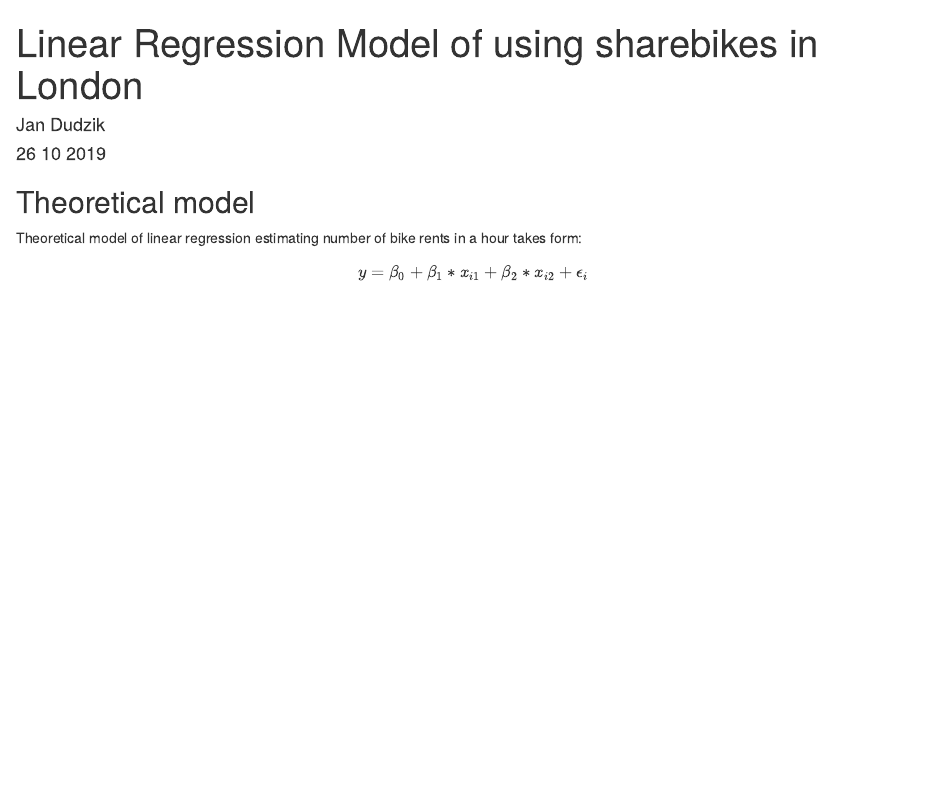
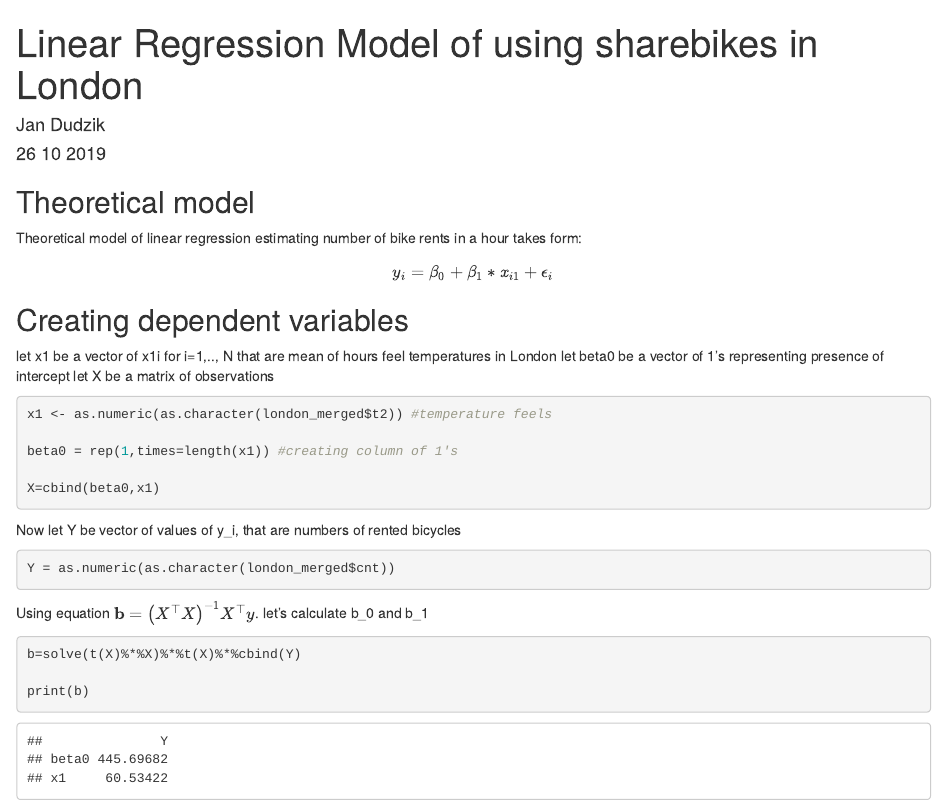
Before and after one commit to jdudzik98/linear_reg_model_sharebikes, an R Markdown document (LRM.Rmd): the page in a window 1100 px wide, from its top. Rendered offline with R 4.5, knitr and Pandoc, with nearby package versions.

Commit message:
Created simple linear regression model containing one explanatory variable (felt temperature). Dependent variable is number of rented bikes in one hour. Created also R Markdown

````diff
--- a/LRM.Rmd
+++ b/LRM.Rmd
@@ -7,11 +7,47 @@ output: html_document
 
 ```{r setup, include=FALSE}
 knitr::opts_chunk$set(echo = TRUE)
+library(readr)
+london_merged <- read_csv("london_merged.csv")
 ```
 
 ## Theoretical model
 
 Theoretical model of linear regression estimating number of bike rents in a hour takes form:
 \[
-y = \beta_0 + \beta_1*x_{i1} + \beta_2*x_{i2} + \epsilon_i
+y_i = \beta_0 + \beta_1*x_{i1} + \epsilon_i
 \]
+
+## Creating dependent variables
+
+let x1 be a vector of x1i for i=1,.., N that are mean of hours feel temperatures in London
+\n let beta0 be a vector of 1's representing presence of intercept
+\n let X be a matrix of observations
+
+```{r fig.align='center', out.width = "50%"}
+
+x1 <- as.numeric(as.character(london_merged$t2)) #temperature feels
+
+beta0 = rep(1,times=length(x1)) #creating column of 1's
+
+X=cbind(beta0,x1)
+
+```
+
+Now let Y be vector of values of y_i, that are numbers of rented bicycles
+
+```{r fig.align='center', out.width = "50%"}
+
+Y = as.numeric(as.character(london_merged$cnt))
+
+
+```
+
+Using equation $\mathbf{b} = \left(  X^\top X  \right)^{-1}X^\top {y}$. let's calculate b_0 and b_1
+
+```{r fig.align='center', out.width = "50%"}
+
+b=solve(t(X)%*%X)%*%t(X)%*%cbind(Y)
+
+print(b)
+```
````
Also changed, not shown: lrmodel.R (+11 -1 lines), LRM.html.
